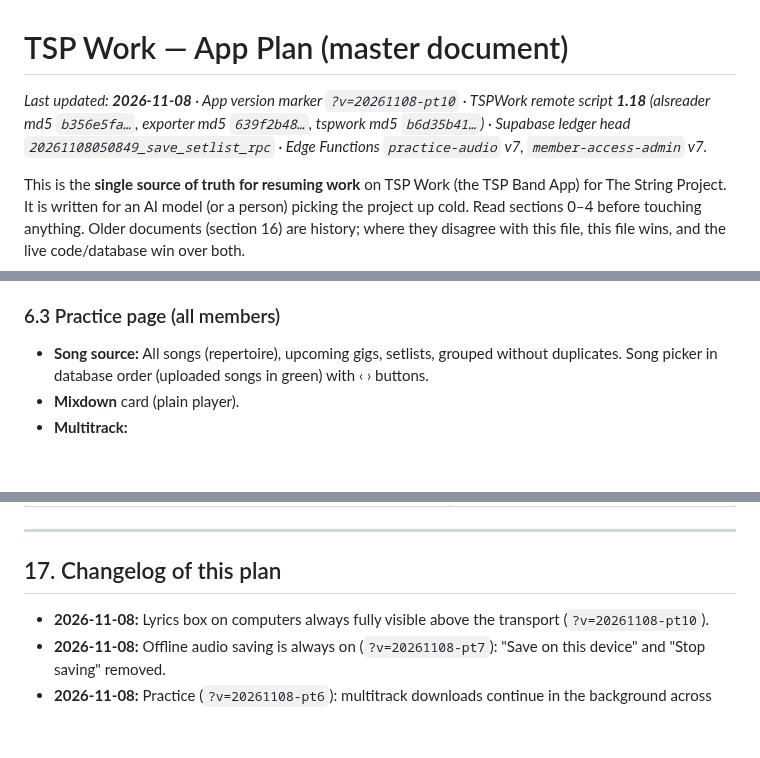
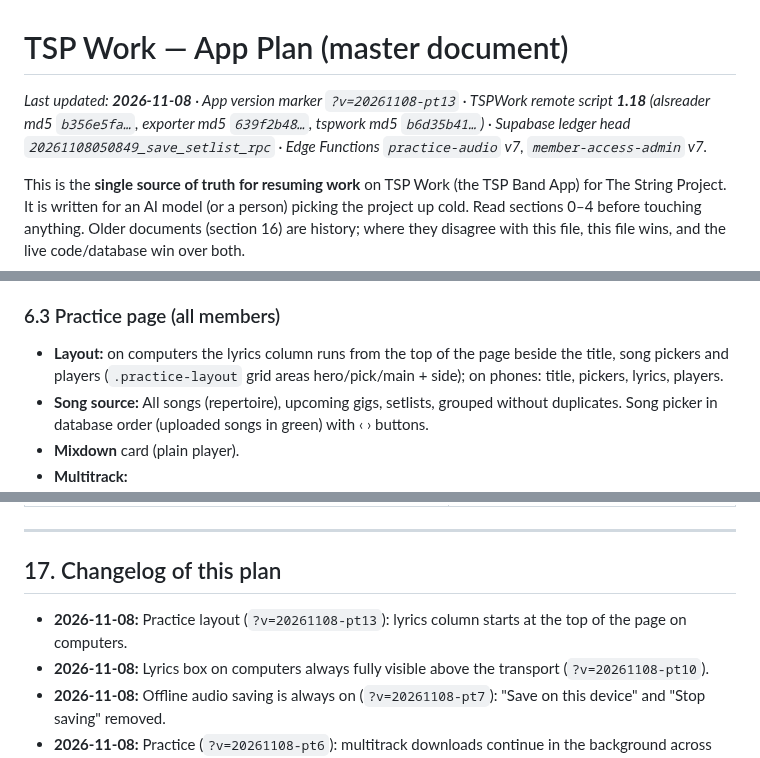
Before and after one commit to aaronmark2222/tsp-band-app-live, a Markdown page: APP_PLAN.md, 3 parts joined by grey strips. Drawn GitHub-style; blank space fills up the shorter version.

Commit message:
App Plan: practice layout
Co-Authored-By: Claude Opus 5.5 <noreply@anthropic.com>
Claude-Session: https://claude.ai/code/session_01DHARKAhsEq9T8ANZGhZMrX

```diff
--- a/APP_PLAN.md
+++ b/APP_PLAN.md
@@ -1,6 +1,6 @@
 # TSP Work — App Plan (master document)
 
-_Last updated: **2026-11-08** · App version marker `?v=20261108-pt10` · TSPWork remote script **1.18** (alsreader md5 `b356e5fa…`, exporter md5 `639f2b48…`, tspwork md5 `b6d35b41…`) · Supabase ledger head `20261108050849_save_setlist_rpc` · Edge Functions `practice-audio` v7, `member-access-admin` v7._
+_Last updated: **2026-11-08** · App version marker `?v=20261108-pt13` · TSPWork remote script **1.18** (alsreader md5 `b356e5fa…`, exporter md5 `639f2b48…`, tspwork md5 `b6d35b41…`) · Supabase ledger head `20261108050849_save_setlist_rpc` · Edge Functions `practice-audio` v7, `member-access-admin` v7._
 
 This is the **single source of truth for resuming work** on TSP Work (the TSP Band App) for The String Project. It is written for an AI model (or a person) picking the project up cold. Read sections 0–4 before touching anything. Older documents (section 16) are history; where they disagree with this file, this file wins, and the live code/database win over both.
 
@@ -215,6 +215,7 @@ Done = `Completed`; `No` = not applicable; `Corrections` and `Recorded` are unfi
   - Start first reads the saved set (`/snapshot`) for the fingerprints to store with each uploaded song (so **save the set in Ableton before exporting**), then fetches 24 h presigned links via `practice-audio` `upload_batch`, then `POST /export {songs, export_root, uploads}`, then polls `/export/state`.
 
 ### 6.3 Practice page (all members)
+- **Layout:** on computers the lyrics column runs from the top of the page beside the title, song pickers and players (`.practice-layout` grid areas hero/pick/main + side); on phones: title, pickers, lyrics, players.
 - **Song source:** All songs (repertoire), upcoming gigs, setlists, grouped without duplicates. Song picker in database order (uploaded songs in green) with ‹ › buttons.
 - **Mixdown** card (plain player).
 - **Multitrack:**
@@ -465,6 +466,7 @@ Done = `Completed`; `No` = not applicable; `Corrections` and `Recorded` are unfi
 ---
 
 ## 17. Changelog of this plan
+- **2026-11-08:** Practice layout (`?v=20261108-pt13`): lyrics column starts at the top of the page on computers.
 - **2026-11-08:** Lyrics box on computers always fully visible above the transport (`?v=20261108-pt10`).
 - **2026-11-08:** Offline audio saving is always on (`?v=20261108-pt7`): "Save on this device" and "Stop saving" removed.
 - **2026-11-08:** Practice (`?v=20261108-pt6`): multitrack downloads continue in the background across song changes; offline card counts mixdowns and multitracks.
```
